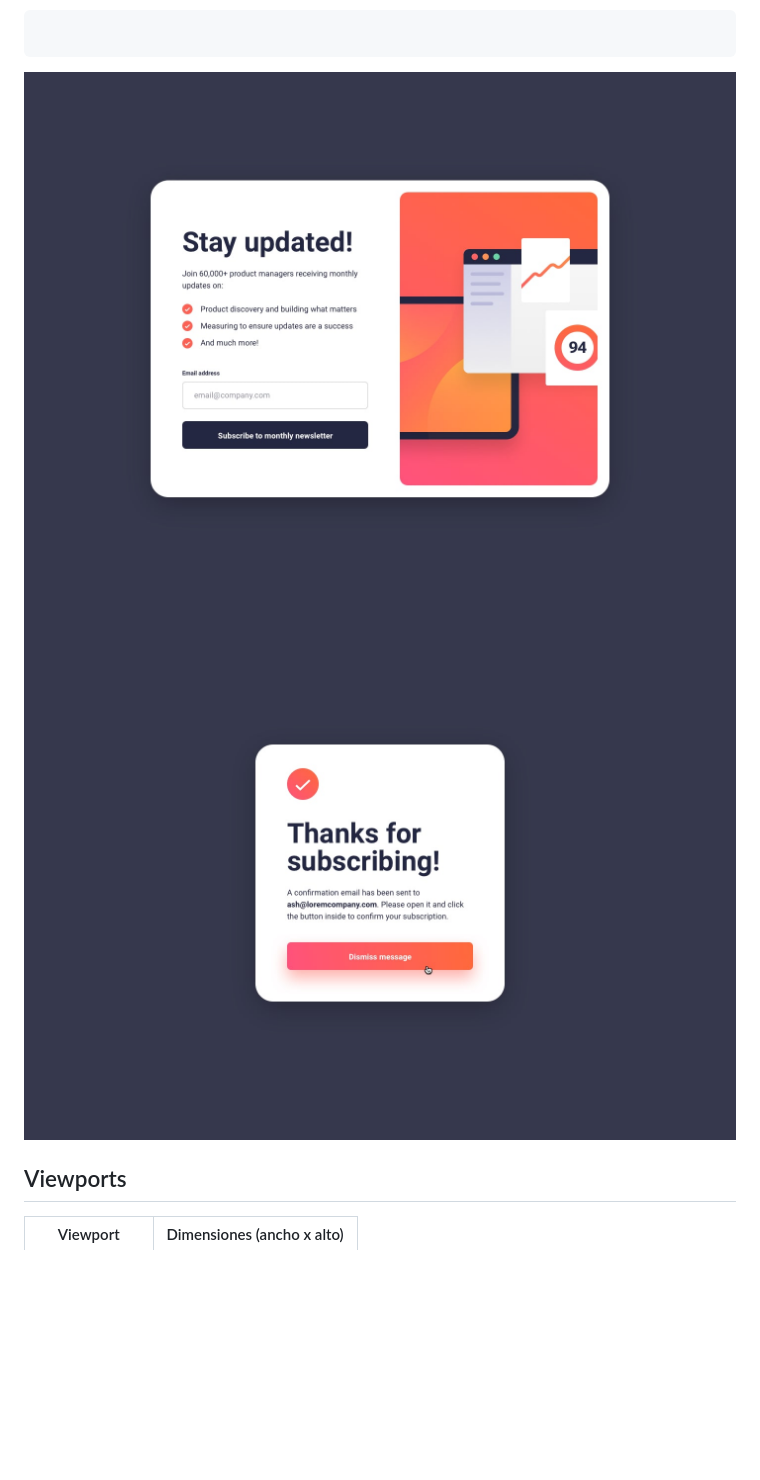
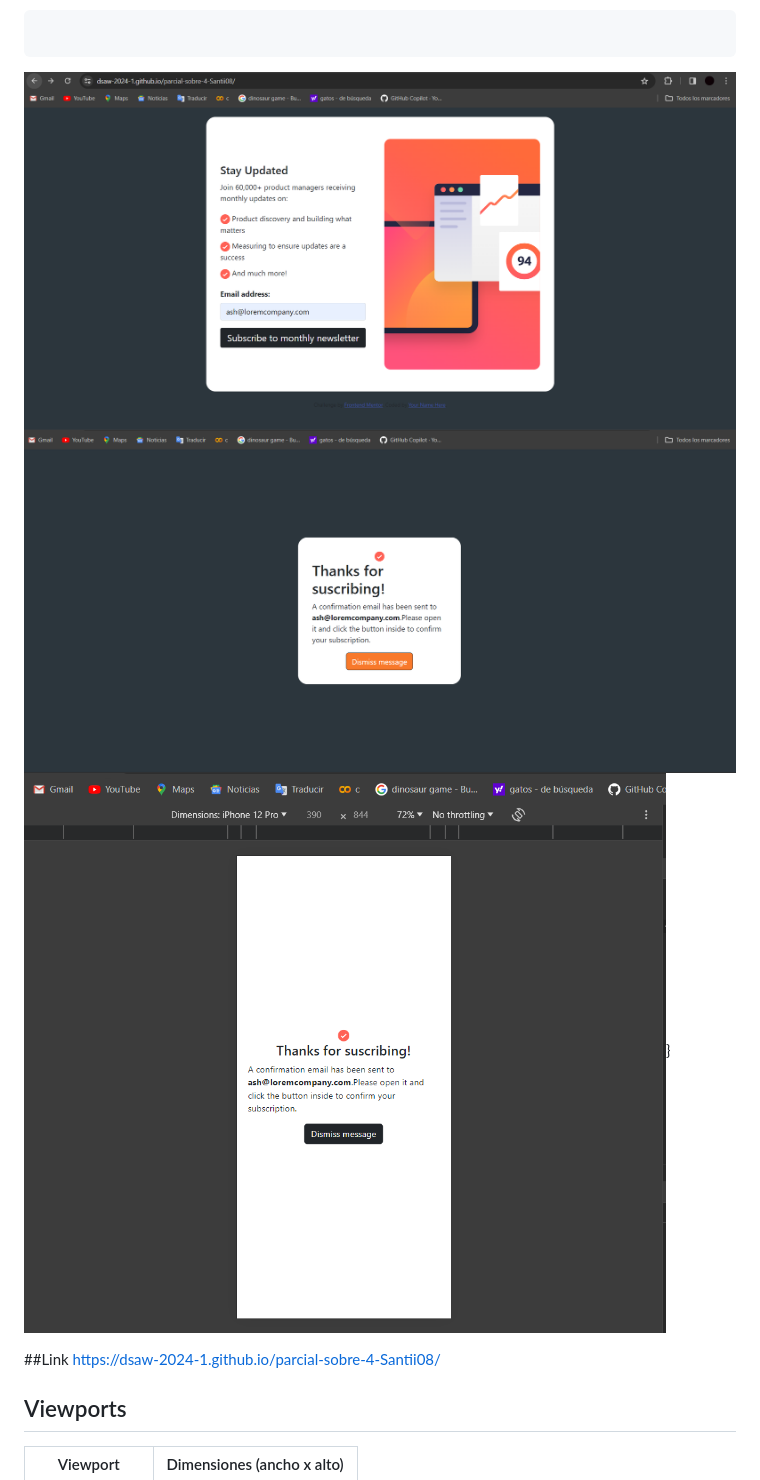
Before and after one commit to DSAW-2024-1/parcial-sobre-4-Santii08, a Markdown page: README.md, the part around the change. GitHub-like rendering; pictures changed too: Image/Captura de pantalla 2024-02-22 231956.png (added), Image/Captura de pantalla 2024-02-22 232213.png (added), Image/Captura de pantalla 2024-02-22 232509.png (added); blank space fills up the shorter version.

Commit message:
vesion-final

````diff
--- a/README.md
+++ b/README.md
@@ -15,8 +15,13 @@ Requerimientos:
 
 ```
 
-![Texto Alternativo](./design/desktop-design.jpg)
-![Texto Alternativo](./design/desktop-success-active.jpg)
+![Imagen login](Image/Captura%20de%20pantalla%202024-02-22%20231956.png)
+![Image confirmation](Image/Captura%20de%20pantalla%202024-02-22%20232213.png)
+![Image confirmation mobile](Image/Captura%20de%20pantalla%202024-02-22%20232509.png)}
+
+
+##Link
+https://dsaw-2024-1.github.io/parcial-sobre-4-Santii08/
 
 ## Viewports
 
````
